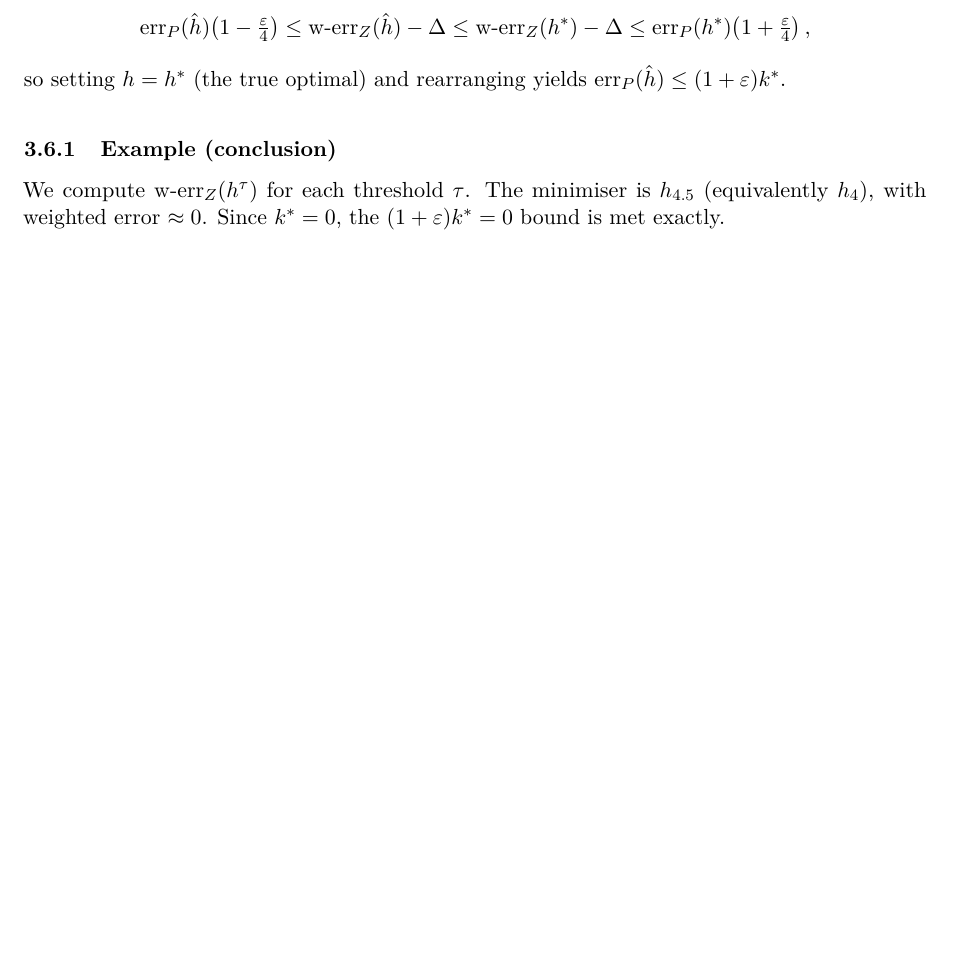
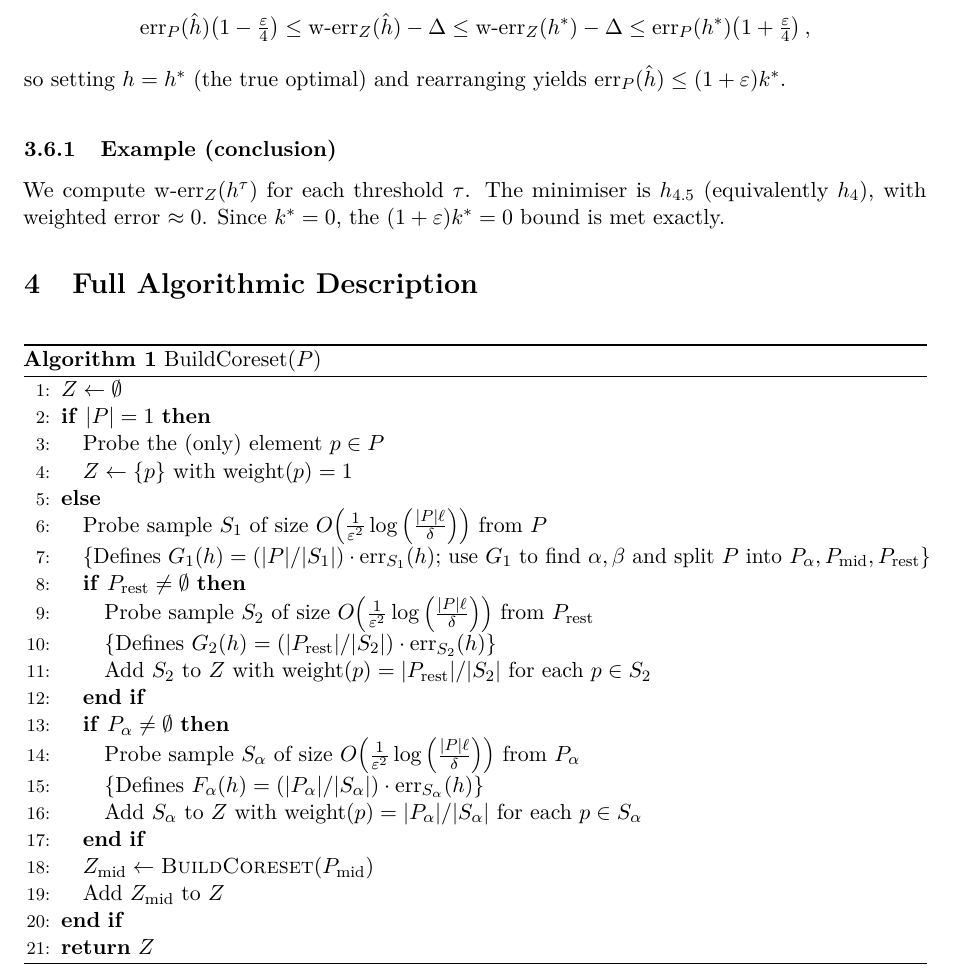
Before and after one commit to atharshlakshmi/sc2320-presentation, a LaTeX document (lecture_notes/lecture_notes.tex): part of page 12 of 14, cut so that both start at the same text, the shorter picture padded with empty space. Compiled offline with pdfLaTeX.

Commit message:
added the full algorithm for RCC

```diff
--- a/lecture_notes/lecture_notes.tex
+++ b/lecture_notes/lecture_notes.tex
@@ -19,6 +19,8 @@
 \usepackage{enumitem}
 \usepackage{thmtools}
 \usepackage{graphicx}
+\usepackage{algorithm}
+\usepackage{algorithmic}
 \usepackage{booktabs}          % nice tables
 
 % ---------- colours (simple, soft palette) ----------
@@ -696,6 +698,38 @@ so setting $h=h^*$ (the true optimal) and rearranging yields $\mathrm{err}_P(\ha
 \medskip
 \subsubsection{Example (conclusion)} We compute $\mathrm{w\text{-}err}_Z(h^\tau)$ for each threshold $\tau$. The minimiser is $h_{4.5}$ (equivalently $h_4$), with weighted error $\approx0$. Since $\kstar=0$, the $(1+\varepsilon)\kstar=0$ bound is met exactly.
 
+\section{Full Algorithmic Description}
+\begin{algorithm}
+\caption{BuildCoreset($P$)}
+\begin{algorithmic}[1]
+\STATE $Z \gets \emptyset$
+\IF{$|P| = 1$}
+    \STATE Probe the (only) element $p \in P$
+    \STATE $Z \gets \{p\}$ with $\text{weight}(p) = 1$
+\ELSE
+    \STATE Probe sample $S_1$ of size $O\!\left(\frac{1}{\varepsilon^2} \log\left(\frac{|P|\ell}{\delta}\right)\right)$ from $P$
+    \STATE \COMMENT{Defines $G_1(h) = (|P|/|S_1|)\cdot \mathrm{err}_{S_1}(h)$; use $G_1$ to find $\alpha, \beta$ and split $P$ into $P_\alpha, P_{\text{mid}}, P_{\text{rest}}$}
+
+    \IF{$P_{\text{rest}} \neq \emptyset$}
+        \STATE Probe sample $S_2$ of size $O\!\left(\frac{1}{\varepsilon^2} \log\left(\frac{|P|\ell}{\delta}\right)\right)$ from $P_{\text{rest}}$
+        \STATE \COMMENT{Defines $G_2(h) = (|P_{\text{rest}}|/|S_2|)\cdot \mathrm{err}_{S_2}(h)$}
+        \STATE Add $S_2$ to $Z$ with $\text{weight}(p) = |P_{\text{rest}}|/|S_2|$ for each $p \in S_2$
+    \ENDIF
+
+    \IF{$P_\alpha \neq \emptyset$}
+        \STATE Probe sample $S_\alpha$ of size $O\!\left(\frac{1}{\varepsilon^2} \log\left(\frac{|P|\ell}{\delta}\right)\right)$ from $P_\alpha$
+        \STATE \COMMENT{Defines $F_\alpha(h) = (|P_\alpha|/|S_\alpha|)\cdot \mathrm{err}_{S_\alpha}(h)$}
+        \STATE Add $S_\alpha$ to $Z$ with $\text{weight}(p) = |P_\alpha|/|S_\alpha|$ for each $p \in S_\alpha$
+    \ENDIF
+
+    \STATE $Z_{\text{mid}} \gets \textsc{BuildCoreset}(P_{\text{mid}})$
+    \STATE Add $Z_{\text{mid}}$ to $Z$
+\ENDIF
+
+\STATE \textbf{return} $Z$
+\end{algorithmic}
+\end{algorithm}
+
 \newpage
 % ============================================================
 \section{Proofs and Lower Bounds}
```
Also changed, not shown: lecture_notes/lecture_notes.pdf, 1 other file.
